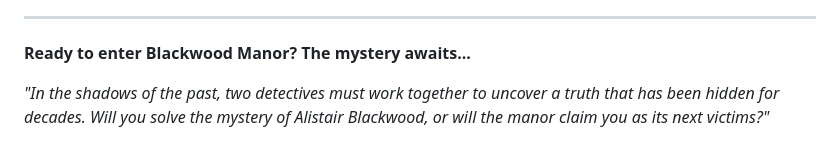
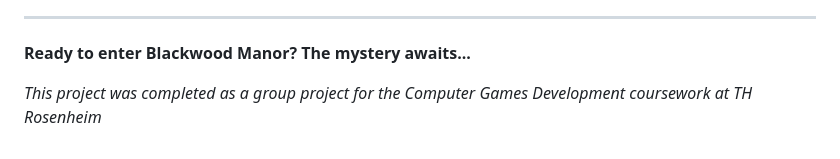
Before and after one commit to Desiam321/Escape_Room, a Markdown page: README.md, the part around the change. GitHub-like rendering.

```diff
--- a/README.md
+++ b/README.md
@@ -274,4 +274,4 @@ We welcome contributions! Please follow these steps:
 
 **Ready to enter Blackwood Manor? The mystery awaits...**
 
-*"In the shadows of the past, two detectives must work together to uncover a truth that has been hidden for decades. Will you solve the mystery of Alistair Blackwood, or will the manor claim you as its next victims?"*
+*This project was completed as a group project for the Computer Games Development coursework at TH Rosenheim*
```
